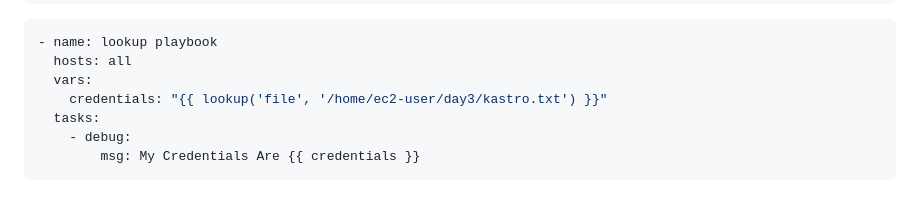
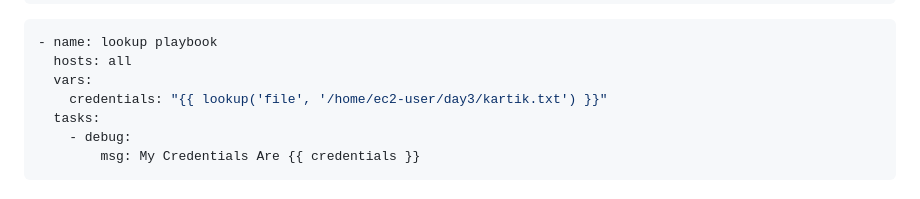
Before and after one commit to kartikhegadi/Ansible, a Markdown page: ansible-notes-D3.md, the part around the change. Drawn GitHub-style.

Commit message:
Update credentials file path in Ansible playbook

```diff
--- a/ansible-notes-D3.md
+++ b/ansible-notes-D3.md
@@ -281,7 +281,7 @@ vi lookup.yaml
 - name: lookup playbook
   hosts: all
   vars:
-    credentials: "{{ lookup('file', '/home/ec2-user/day3/kastro.txt') }}"
+    credentials: "{{ lookup('file', '/home/ec2-user/day3/kartik.txt') }}"
   tasks:
     - debug:
         msg: My Credentials Are {{ credentials }}
```
